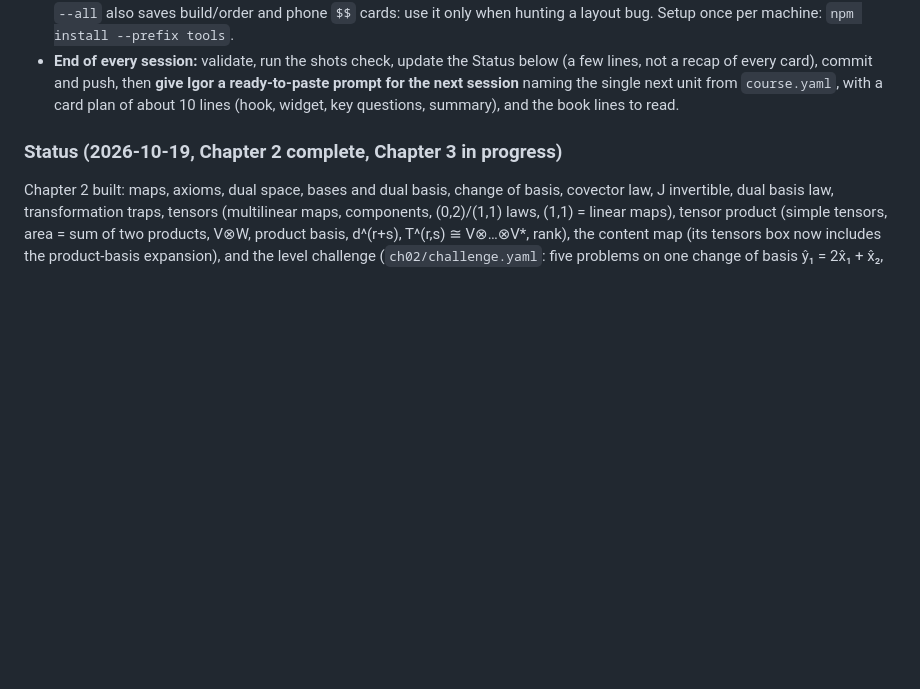
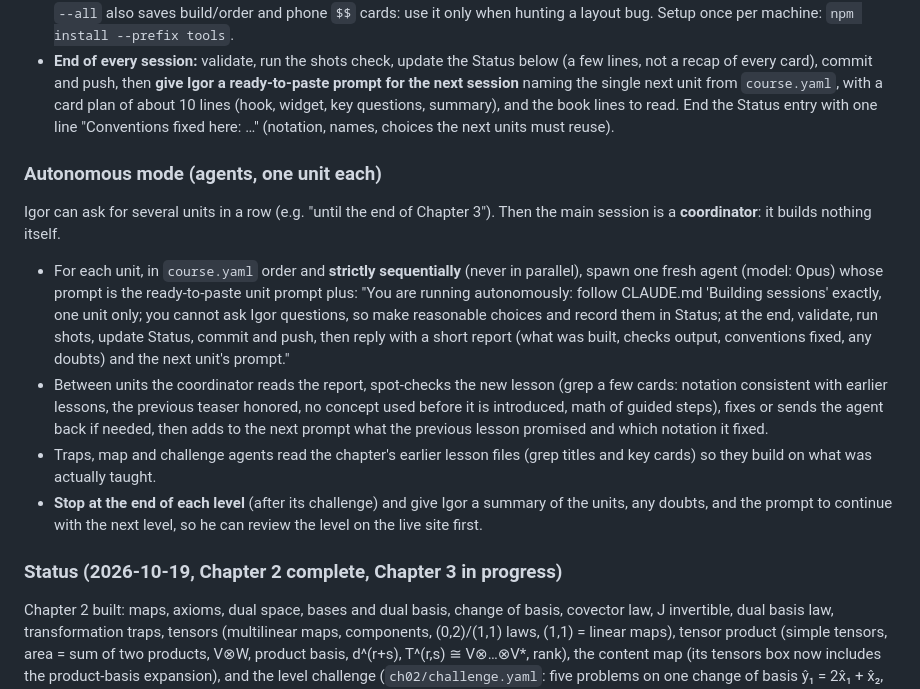
Before and after one commit to Igor-Gibernoot/From-differential-geometry-to-General-relativity-, a Markdown page: CLAUDE.md, the part around the change. Drawn GitHub-style; blank space fills up the shorter version.

Commit message:
CLAUDE.md: autonomous mode (coordinator + one fresh agent per unit, stop at level end)
Co-Authored-By: Claude Opus 5.5 <noreply@anthropic.com>

```diff
--- a/CLAUDE.md
+++ b/CLAUDE.md
@@ -207,6 +207,32 @@ each session with `/clear` and a prompt naming **one unit of work**.
   then **give Igor a ready-to-paste prompt for the next session** naming
   the single next unit from `course.yaml`, with a card plan of about 10
   lines (hook, widget, key questions, summary), and the book lines to read.
+  End the Status entry with one line "Conventions fixed here: …"
+  (notation, names, choices the next units must reuse).
+
+### Autonomous mode (agents, one unit each)
+
+Igor can ask for several units in a row (e.g. "until the end of Chapter 3").
+Then the main session is a **coordinator**: it builds nothing itself.
+- For each unit, in `course.yaml` order and **strictly sequentially** (never
+  in parallel), spawn one fresh agent (model: Opus) whose prompt is the
+  ready-to-paste unit prompt plus: "You are running autonomously: follow
+  CLAUDE.md 'Building sessions' exactly, one unit only; you cannot ask Igor
+  questions, so make reasonable choices and record them in Status; at the
+  end, validate, run shots, update Status, commit and push, then reply with
+  a short report (what was built, checks output, conventions fixed, any
+  doubts) and the next unit's prompt."
+- Between units the coordinator reads the report, spot-checks the new
+  lesson (grep a few cards: notation consistent with earlier lessons, the
+  previous teaser honored, no concept used before it is introduced, math
+  of guided steps), fixes or sends the agent back if needed, then adds to
+  the next prompt what the previous lesson promised and which notation it
+  fixed.
+- Traps, map and challenge agents read the chapter's earlier lesson files
+  (grep titles and key cards) so they build on what was actually taught.
+- **Stop at the end of each level** (after its challenge) and give Igor a
+  summary of the units, any doubts, and the prompt to continue with the
+  next level, so he can review the level on the live site first.
 
 ### Status (2026-10-19, Chapter 2 complete, Chapter 3 in progress)
 
```
